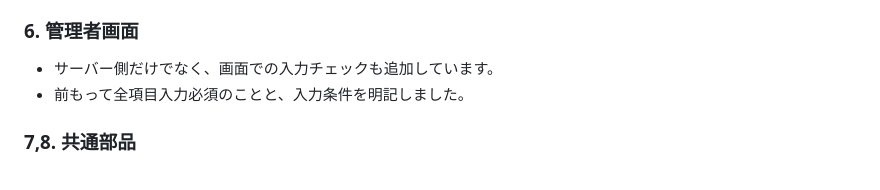
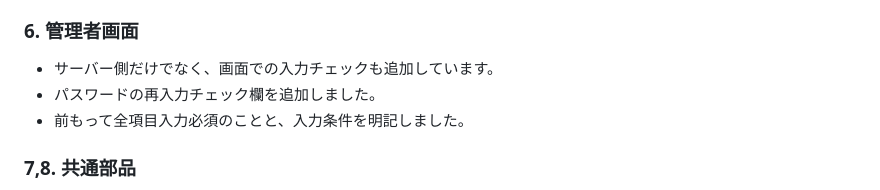
Before and after one commit to Yuriko-Kawata/Mercari, a Markdown page: README.md, the part around the change. Drawn GitHub-style.

Commit message:
README修正:

```diff
--- a/README.md
+++ b/README.md
@@ -129,6 +129,7 @@ SELECT * FROM items
 ### 6. 管理者画面
 
 - サーバー側だけでなく、画面での入力チェックも追加しています。
+- パスワードの再入力チェック欄を追加しました。
 - 前もって全項目入力必須のことと、入力条件を明記しました。
 
 ### 7,8. 共通部品
```
